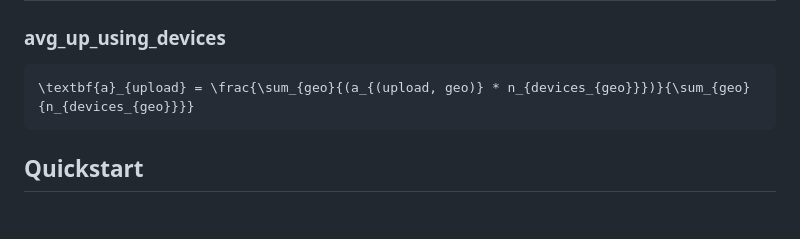
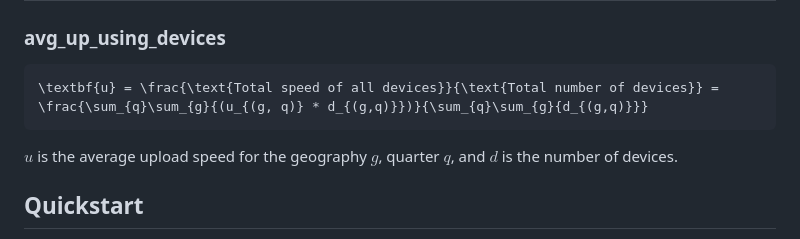
Before and after one commit to uva-bi-sdad/sdc.broadband.alga_dev, a Markdown page: README.md, the part around the change. Rendered like a GitHub page; blank space fills up the shorter version.

Commit message:
Update README.md
adding math equation for avg_up_using_devices

````diff
--- a/README.md
+++ b/README.md
@@ -128,8 +128,9 @@ end
 
 ### avg_up_using_devices
 ```math
-\textbf{a}_{upload} = \frac{\sum_{geo}{(a_{(upload, geo)} * n_{devices_{geo}}})}{\sum_{geo}{n_{devices_{geo}}}}
+\textbf{u} = \frac{\text{Total speed of all devices}}{\text{Total number of devices}} = \frac{\sum_{q}\sum_{g}{(u_{(g, q)} * d_{(g,q)}})}{\sum_{q}\sum_{g}{d_{(g,q)}}}
 ```
+$u$ is the average upload speed for the geography $g$, quarter $q$, and $d$ is the number of devices.
 
 ## Quickstart
 - `git submodule update --recursive --remote` to download the submodules
````
